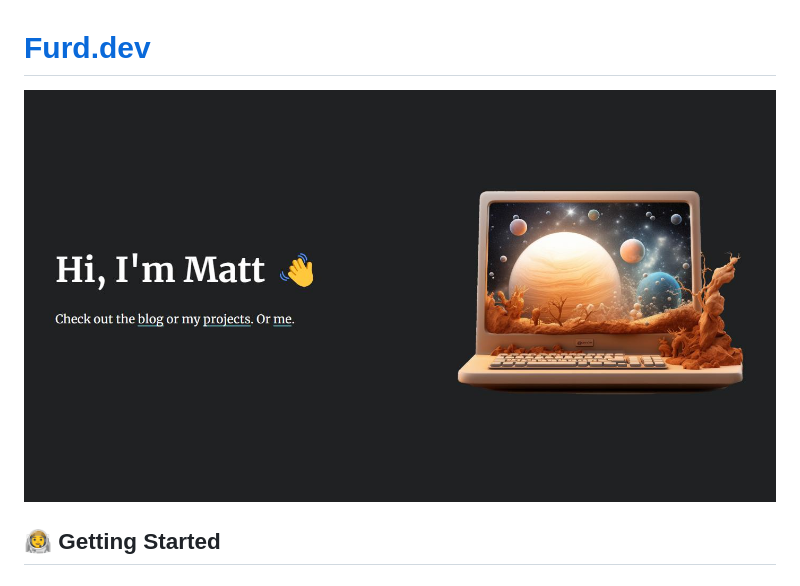
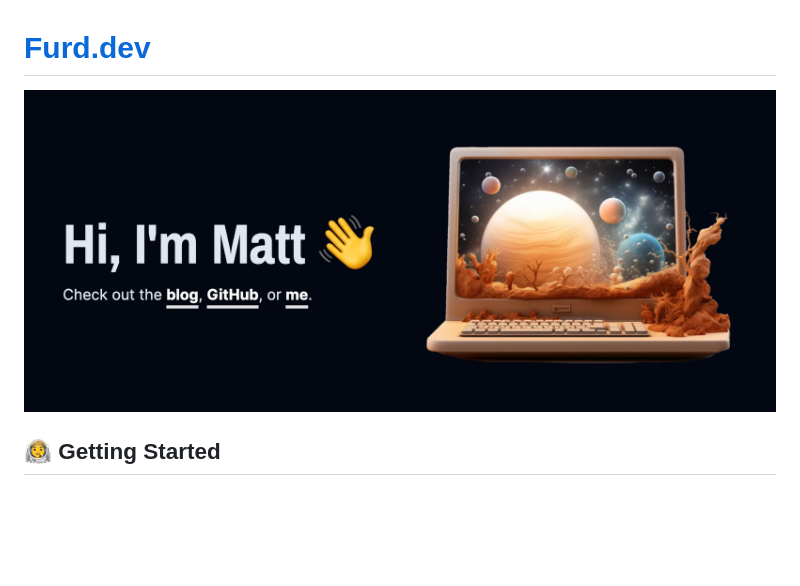
Before and after one commit to zolrath/furd-dev, a Markdown page: README.md, the part around the change. Rendered like a GitHub page; pictures changed too: screenshot.jpg (deleted), screenshot.png (added); blank space fills up the shorter version.

Commit message:
Update readme screenshot

```diff
--- a/README.md
+++ b/README.md
@@ -1,6 +1,6 @@
 # [Furd.dev](https://furd.dev)
 
-[![Screenshot](screenshot.jpg)](https://furd.dev)
+[![Screenshot](screenshot.png)](https://furd.dev)
 
 ## 👩‍🚀 Getting Started
 
```
